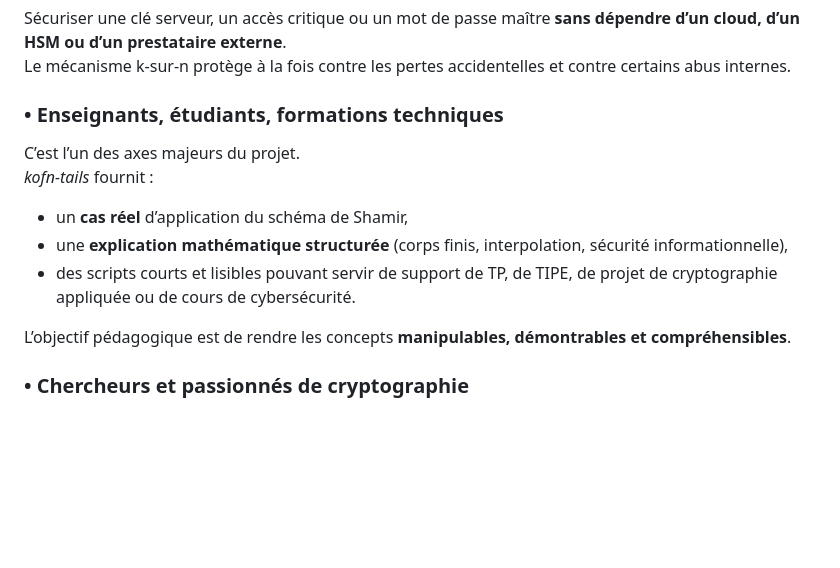
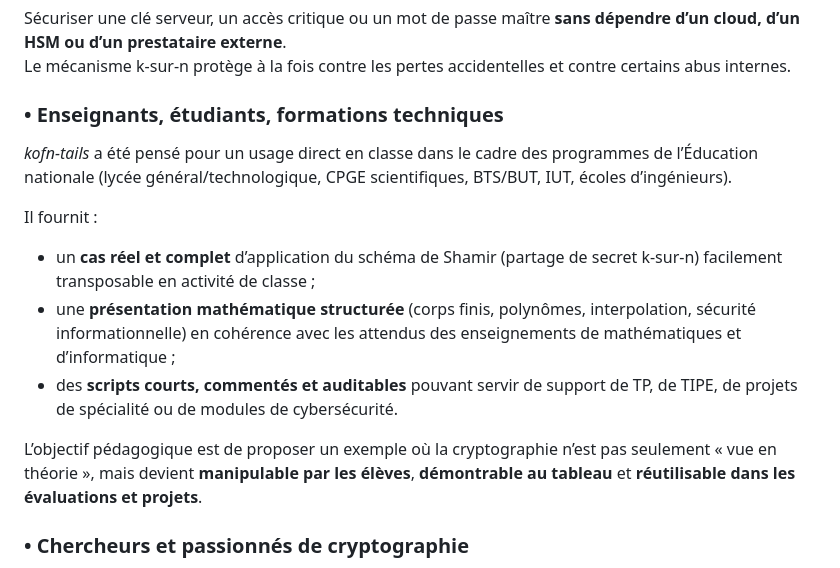
Before and after one commit to philipperackette/kofn-tails, a Markdown page: README.md, the part around the change. Rendered like a GitHub page; blank space fills up the shorter version.

Commit message:
Mise à jour du README.md

```diff
--- a/README.md
+++ b/README.md
@@ -48,14 +48,17 @@ Sécuriser une clé serveur, un accès critique ou un mot de passe maître **san
 Le mécanisme k-sur-n protège à la fois contre les pertes accidentelles et contre certains abus internes.
 
 ### • Enseignants, étudiants, formations techniques
-C’est l’un des axes majeurs du projet.
-*kofn-tails* fournit :
 
-- un **cas réel** d’application du schéma de Shamir,
-- une **explication mathématique structurée** (corps finis, interpolation, sécurité informationnelle),
-- des scripts courts et lisibles pouvant servir de support de TP, de TIPE, de projet de cryptographie appliquée ou de cours de cybersécurité.
+*kofn-tails* a été pensé pour un usage direct en classe dans le cadre des programmes de l’Éducation nationale
+(lycée général/technologique, CPGE scientifiques, BTS/BUT, IUT, écoles d’ingénieurs).
 
-L’objectif pédagogique est de rendre les concepts **manipulables, démontrables et compréhensibles**.
+Il fournit :
+
+- un **cas réel et complet** d’application du schéma de Shamir (partage de secret k-sur-n) facilement transposable en activité de classe ;
+- une **présentation mathématique structurée** (corps finis, polynômes, interpolation, sécurité informationnelle) en cohérence avec les attendus des enseignements de mathématiques et d’informatique ;
+- des **scripts courts, commentés et auditables** pouvant servir de support de TP, de TIPE, de projets de spécialité ou de modules de cybersécurité.
+
+L’objectif pédagogique est de proposer un exemple où la cryptographie n’est pas seulement « vue en théorie », mais devient **manipulable par les élèves**, **démontrable au tableau** et **réutilisable dans les évaluations et projets**.
 
 ### • Chercheurs et passionnés de cryptographie
 Le dépôt, intégralement open source, offre un matériau auditable pour tester, adapter ou comparer différents modèles de sécurité.
```
